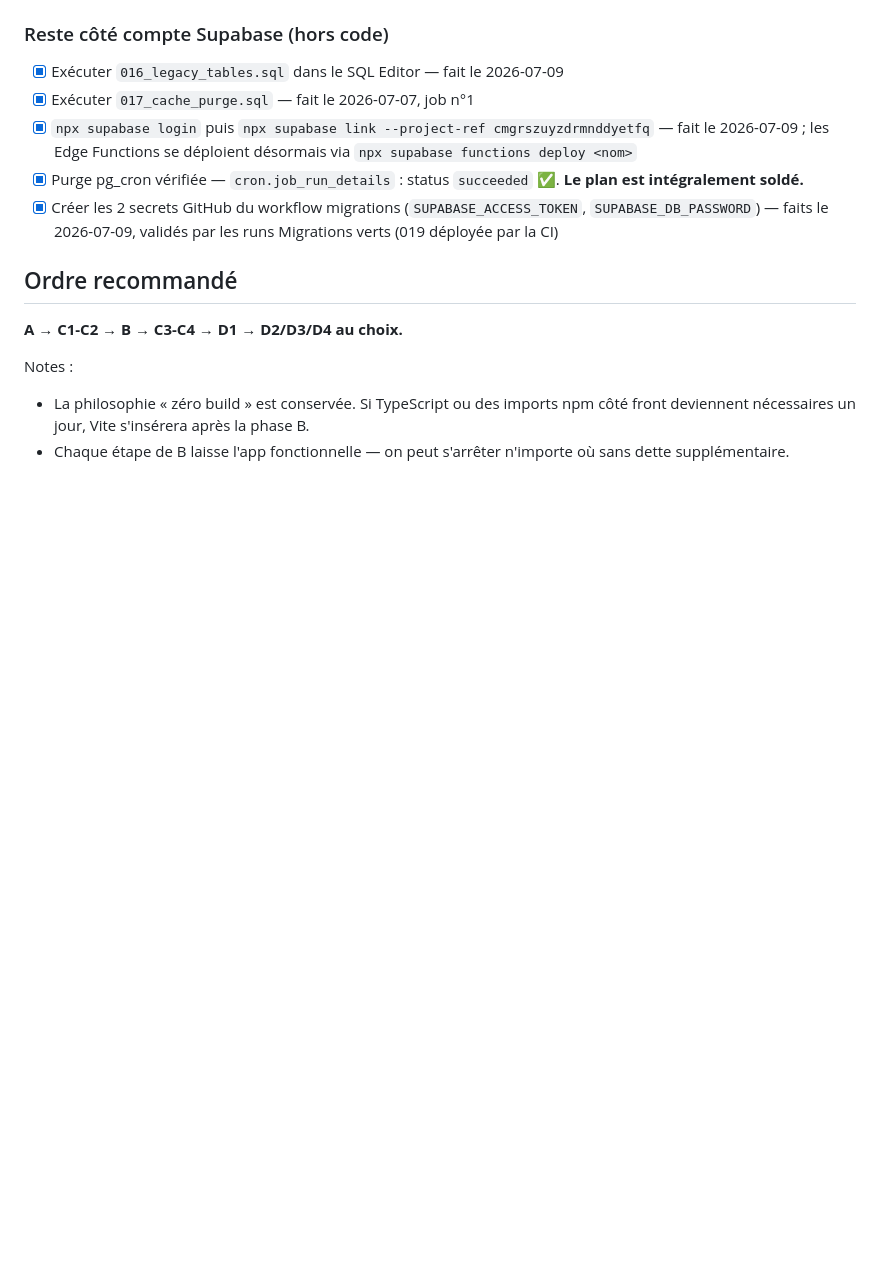
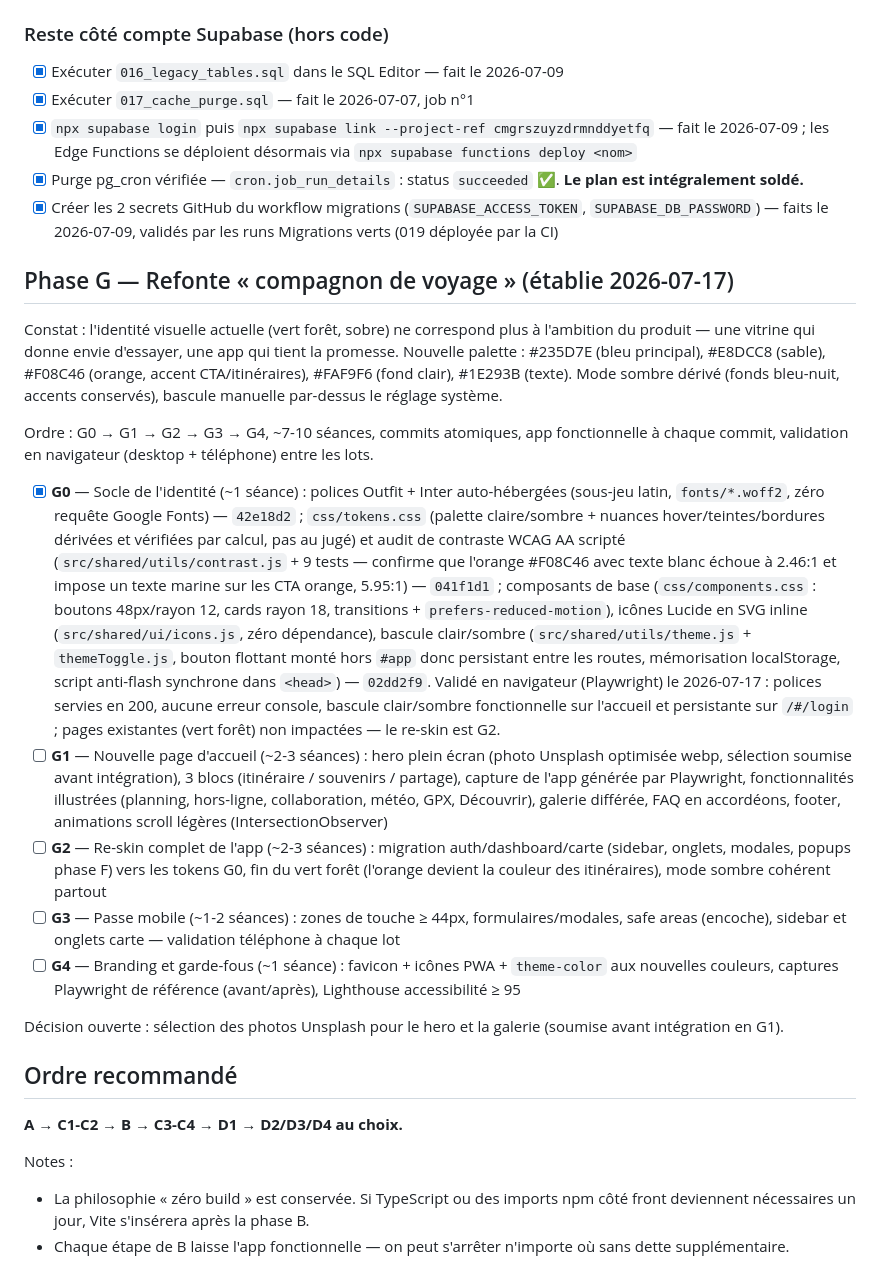
Before and after one commit to modao27/road-tripmap, a Markdown page: PLAN.md, the part around the change. Rendered like a GitHub page; blank space fills up the shorter version.

Commit message:
docs: Phase G au PLAN.md, G0 cloture
Inscrit les 5 sequences G0-G4 de la refonte identite visuelle,
coche G0 avec les references de commits.

Co-Authored-By: Claude Sonnet 5 <noreply@anthropic.com>

```diff
--- a/PLAN.md
+++ b/PLAN.md
@@ -251,6 +251,60 @@ Dette technique au fil de l'eau :
       2026-07-09, validés par les runs Migrations verts (019 déployée
       par la CI)
 
+## Phase G — Refonte « compagnon de voyage » (établie 2026-07-17)
+
+Constat : l'identité visuelle actuelle (vert forêt, sobre) ne correspond
+plus à l'ambition du produit — une vitrine qui donne envie d'essayer,
+une app qui tient la promesse. Nouvelle palette : #235D7E (bleu
+principal), #E8DCC8 (sable), #F08C46 (orange, accent CTA/itinéraires),
+#FAF9F6 (fond clair), #1E293B (texte). Mode sombre dérivé (fonds
+bleu-nuit, accents conservés), bascule manuelle par-dessus le réglage
+système.
+
+Ordre : G0 → G1 → G2 → G3 → G4, ~7-10 séances, commits atomiques, app
+fonctionnelle à chaque commit, validation en navigateur (desktop +
+téléphone) entre les lots.
+
+- [x] **G0** — Socle de l'identité (~1 séance) : polices Outfit + Inter
+      auto-hébergées (sous-jeu latin, `fonts/*.woff2`, zéro requête
+      Google Fonts) — `42e18d2` ; `css/tokens.css` (palette claire/sombre
+      + nuances hover/teintes/bordures dérivées et vérifiées par calcul,
+      pas au jugé) et audit de contraste WCAG AA scripté
+      (`src/shared/utils/contrast.js` + 9 tests — confirme que l'orange
+      #F08C46 avec texte blanc échoue à 2.46:1 et impose un texte marine
+      sur les CTA orange, 5.95:1) — `041f1d1` ; composants de base
+      (`css/components.css` : boutons 48px/rayon 12, cards rayon 18,
+      transitions + `prefers-reduced-motion`), icônes Lucide en SVG
+      inline (`src/shared/ui/icons.js`, zéro dépendance), bascule
+      clair/sombre (`src/shared/utils/theme.js` + `themeToggle.js`,
+      bouton flottant monté hors `#app` donc persistant entre les
+      routes, mémorisation localStorage, script anti-flash synchrone
+      dans `<head>`) — `02dd2f9`.
+      Validé en navigateur (Playwright) le 2026-07-17 : polices servies
+      en 200, aucune erreur console, bascule clair/sombre fonctionnelle
+      sur l'accueil et persistante sur `/#/login` ; pages existantes
+      (vert forêt) non impactées — le re-skin est G2.
+- [ ] **G1** — Nouvelle page d'accueil (~2-3 séances) : hero plein écran
+      (photo Unsplash optimisée webp, sélection soumise avant
+      intégration), 3 blocs (itinéraire / souvenirs / partage), capture
+      de l'app générée par Playwright, fonctionnalités illustrées
+      (planning, hors-ligne, collaboration, météo, GPX, Découvrir),
+      galerie différée, FAQ en accordéons, footer, animations scroll
+      légères (IntersectionObserver)
+- [ ] **G2** — Re-skin complet de l'app (~2-3 séances) : migration
+      auth/dashboard/carte (sidebar, onglets, modales, popups phase F)
+      vers les tokens G0, fin du vert forêt (l'orange devient la
+      couleur des itinéraires), mode sombre cohérent partout
+- [ ] **G3** — Passe mobile (~1-2 séances) : zones de touche ≥ 44px,
+      formulaires/modales, safe areas (encoche), sidebar et onglets
+      carte — validation téléphone à chaque lot
+- [ ] **G4** — Branding et garde-fous (~1 séance) : favicon + icônes PWA
+      + `theme-color` aux nouvelles couleurs, captures Playwright de
+      référence (avant/après), Lighthouse accessibilité ≥ 95
+
+Décision ouverte : sélection des photos Unsplash pour le hero et la
+galerie (soumise avant intégration en G1).
+
 ## Ordre recommandé
 
 **A → C1-C2 → B → C3-C4 → D1 → D2/D3/D4 au choix.**
```
